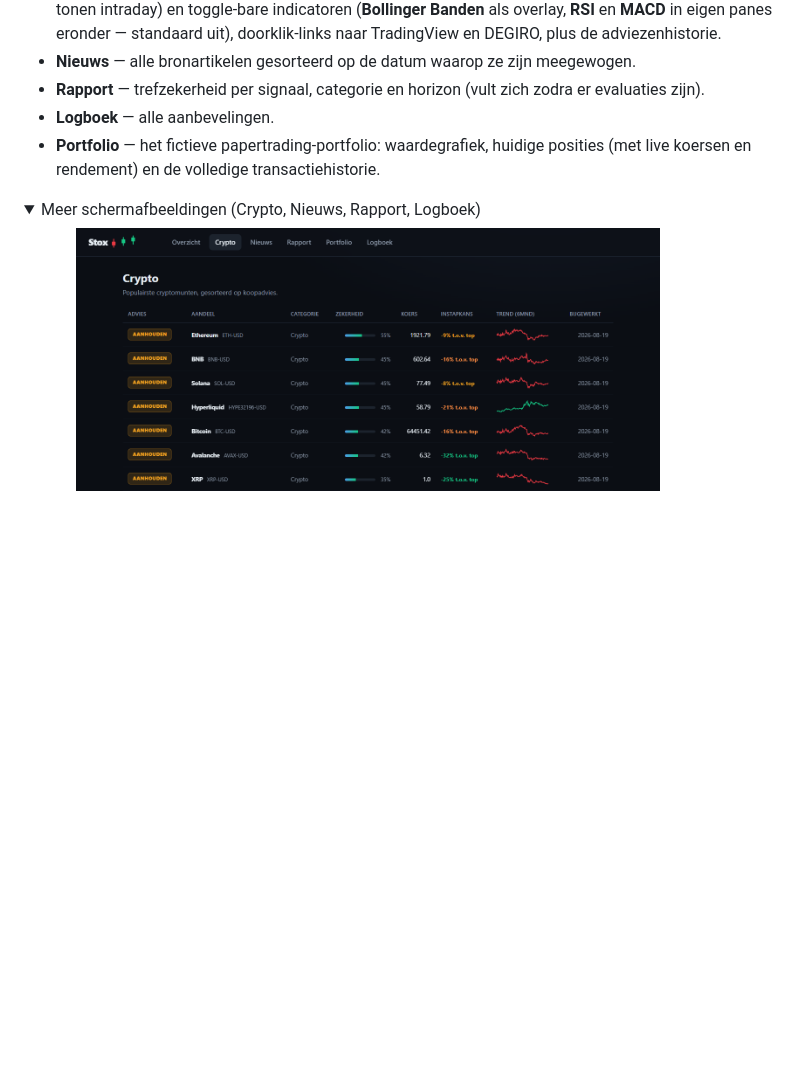
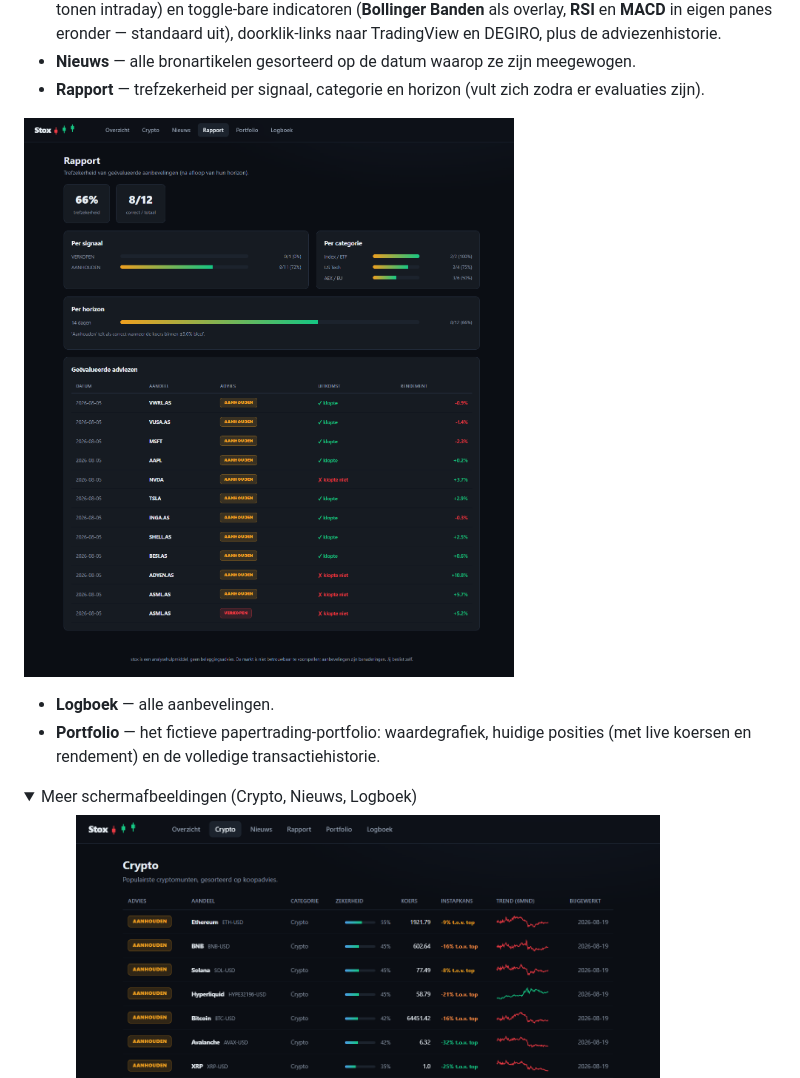
Before and after one commit to BovenkampB/stox, a Markdown page: README.md, the part around one of its changes. Drawn GitHub-style; folded sections open; blank space fills up the shorter version.

Commit message:
README: Rapport-screenshot bij de leerlus-uitleg zetten
Co-Authored-By: Claude Sonnet 5 <noreply@anthropic.com>

```diff
--- a/README.md
+++ b/README.md
@@ -91,12 +91,15 @@ het logboek — het draait geen nieuwe analyses en kost dus geen API-credits.
 - **Nieuws** — alle bronartikelen gesorteerd op de datum waarop ze zijn meegewogen.
 - **Rapport** — trefzekerheid per signaal, categorie en horizon (vult zich zodra
   er evaluaties zijn).
+
+![Rapport-pagina van het dashboard](images/dashboard-rapport.png)
+
 - **Logboek** — alle aanbevelingen.
 - **Portfolio** — het fictieve papertrading-portfolio: waardegrafiek, huidige
   posities (met live koersen en rendement) en de volledige transactiehistorie.
 
 <details>
-<summary>Meer schermafbeeldingen (Crypto, Nieuws, Rapport, Logboek)</summary>
+<summary>Meer schermafbeeldingen (Crypto, Nieuws, Logboek)</summary>
 
 **Crypto**
 ![Crypto-pagina van het dashboard](images/dashboard-crypto.png)
```
Also changed, not shown: other parts of README.md (+0 -3 lines).
